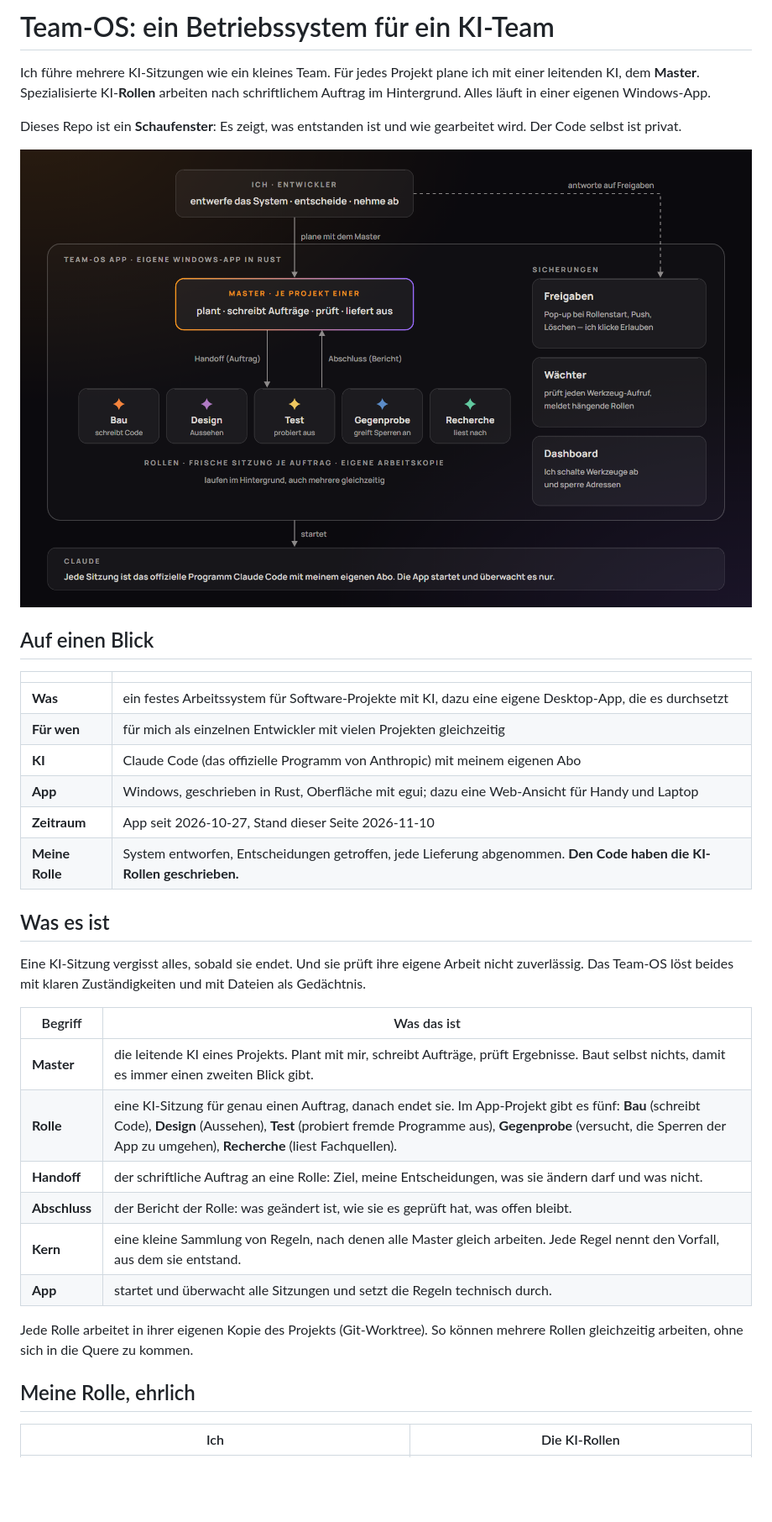
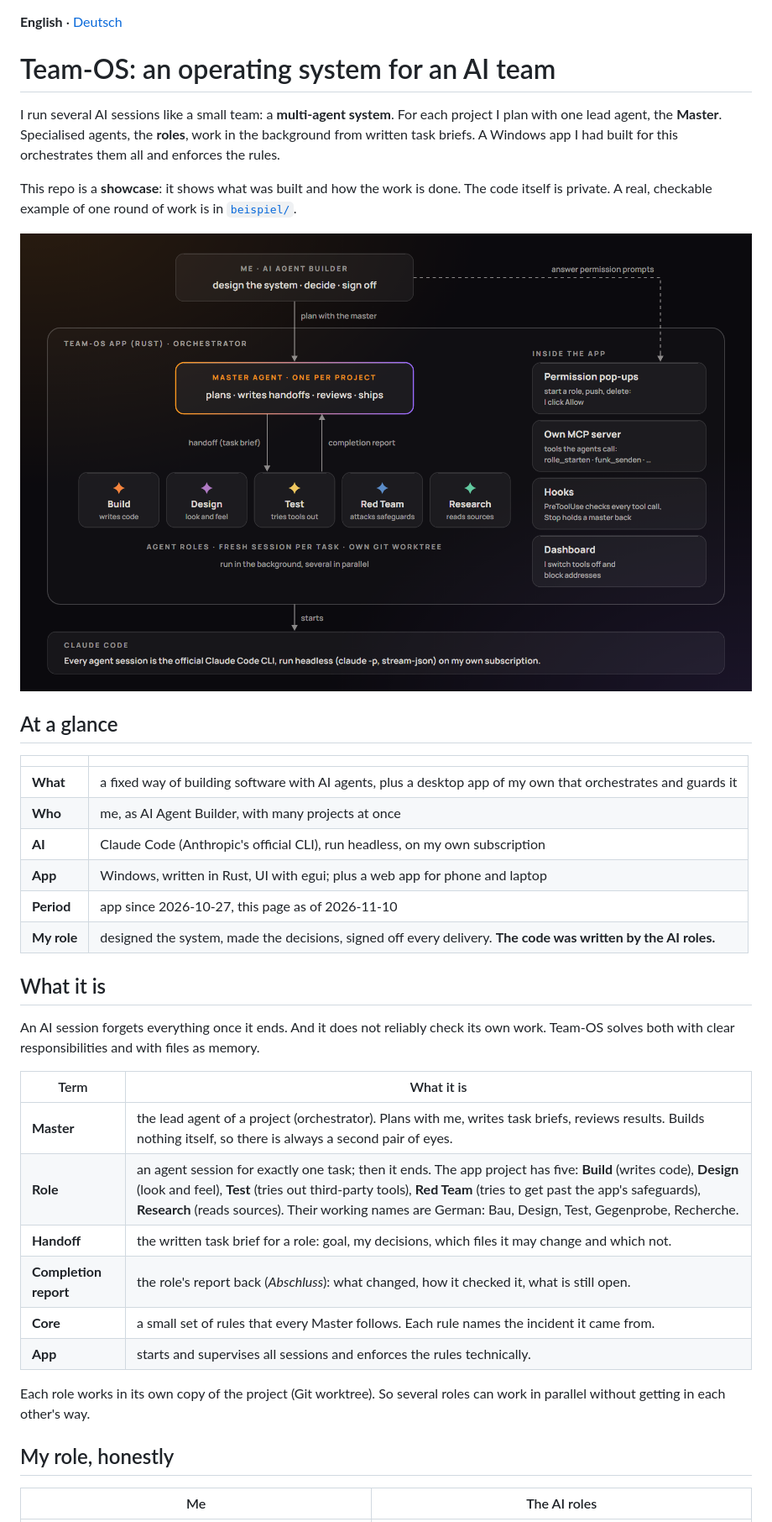
Before and after one commit to jantownstudios/Team-OS-Showcase, a Markdown page: README.md, the part around one of its changes. Shown at 84% size. Drawn GitHub-style; pictures changed too: bilder/architecture.png (added), bilder/aufbau.png; blank space fills up the shorter version.

Commit message:
Showcase in English with German version, MCP and hooks named, real handoff example
Co-Authored-By: Claude Opus 5.5 <noreply@anthropic.com>

```diff
--- a/README.md
+++ b/README.md
@@ -1,43 +1,47 @@
-# Team-OS: ein Betriebssystem für ein KI-Team
+<!-- NAME UND KONTAKT: Jan entscheidet -->
 
-Ich führe mehrere KI-Sitzungen wie ein kleines Team. Für jedes Projekt plane ich mit einer leitenden KI, dem
-**Master**. Spezialisierte KI-**Rollen** arbeiten nach schriftlichem Auftrag im Hintergrund. Alles läuft in einer
-eigenen Windows-App.
+**English** · [Deutsch](README.de.md)
 
-Dieses Repo ist ein **Schaufenster**: Es zeigt, was entstanden ist und wie gearbeitet wird. Der Code selbst ist
-privat.
+# Team-OS: an operating system for an AI team
 
-![Aufbau: Ich plane mit dem Master, der Master gibt den Rollen Aufträge, die App sichert alles ab, jede Sitzung läuft über Claude Code](bilder/aufbau.png)
+I run several AI sessions like a small team: a **multi-agent system**. For each project I plan with one lead agent,
+the **Master**. Specialised agents, the **roles**, work in the background from written task briefs. A Windows app I
+had built for this orchestrates them all and enforces the rules.
 
-## Auf einen Blick
+This repo is a **showcase**: it shows what was built and how the work is done. The code itself is private. A real,
+checkable example of one round of work is in [`beispiel/`](beispiel/).
+
+![Architecture: I plan with the Master, the Master briefs the agent roles, the app starts them, provides MCP tools and checks every tool call with hooks, every session runs on Claude Code](bilder/architecture.png)
+
+## At a glance
 
 | | |
 |---|---|
-| **Was** | ein festes Arbeitssystem für Software-Projekte mit KI, dazu eine eigene Desktop-App, die es durchsetzt |
-| **Für wen** | für mich als einzelnen Entwickler mit vielen Projekten gleichzeitig |
-| **KI** | Claude Code (das offizielle Programm von Anthropic) mit meinem eigenen Abo |
-| **App** | Windows, geschrieben in Rust, Oberfläche mit egui; dazu eine Web-Ansicht für Handy und Laptop |
-| **Zeitraum** | App seit 2026-10-27, Stand dieser Seite 2026-11-10 |
-| **Meine Rolle** | System entworfen, Entscheidungen getroffen, jede Lieferung abgenommen. **Den Code haben die KI-Rollen geschrieben.** |
+| **What** | a fixed way of building software with AI agents, plus a desktop app of my own that orchestrates and guards it |
+| **Who** | me, as <!-- titel -->AI Agent Builder<!-- /titel -->, with many projects at once |
+| **AI** | Claude Code (Anthropic's official CLI), run headless, on my own subscription |
+| **App** | Windows, written in Rust, UI with egui; plus a web app for phone and laptop |
+| **Period** | app since 2026-10-27, this page as of 2026-11-10 |
+| **My role** | designed the system, made the decisions, signed off every delivery. **The code was written by the AI roles.** |
 
-## Was es ist
+## What it is
 
-Eine KI-Sitzung vergisst alles, sobald sie endet. Und sie prüft ihre eigene Arbeit nicht zuverlässig. Das Team-OS
-löst beides mit klaren Zuständigkeiten und mit Dateien als Gedächtnis.
+An AI session forgets everything once it ends. And it does not reliably check its own work. Team-OS solves both with
+clear responsibilities and with files as memory.
 
-| Begriff | Was das ist |
+| Term | What it is |
 |---|---|
-| **Master** | die leitende KI eines Projekts. Plant mit mir, schreibt Aufträge, prüft Ergebnisse. Baut selbst nichts, damit es immer einen zweiten Blick gibt. |
-| **Rolle** | eine KI-Sitzung für genau einen Auftrag, danach endet sie. Im App-Projekt gibt es fünf: **Bau** (schreibt Code), **Design** (Aussehen), **Test** (probiert fremde Programme aus), **Gegenprobe** (versucht, die Sperren der App zu umgehen), **Recherche** (liest Fachquellen). |
-| **Handoff** | der schriftliche Auftrag an eine Rolle: Ziel, meine Entscheidungen, was sie ändern darf und was nicht. |
-| **Abschluss** | der Bericht der Rolle: was geändert ist, wie sie es geprüft hat, was offen bleibt. |
-| **Kern** | eine kleine Sammlung von Regeln, nach denen alle Master gleich arbeiten. Jede Regel nennt den Vorfall, aus dem sie entstand. |
-| **App** | startet und überwacht alle Sitzungen und setzt die Regeln technisch durch. |
+| **Master** | the lead agent of a project (orchestrator). Plans with me, writes task briefs, reviews results. Builds nothing itself, so there is always a second pair of eyes. |
+| **Role** | an agent session for exactly one task; then it ends. The app project has five: **Build** (writes code), **Design** (look and feel), **Test** (tries out third-party tools), **Red Team** (tries to get past the app's safeguards), **Research** (reads sources). Their working names are German: Bau, Design, Test, Gegenprobe, Recherche. |
+| **Handoff** | the written task brief for a role: goal, my decisions, which files it may change and which not. |
+| **Completion report** | the role's report back (*Abschluss*): what changed, how it checked it, what is still open. |
+| **Core** | a small set of rules that every Master follows. Each rule names the incident it came from. |
+| **App** | starts and supervises all sessions and enforces the rules technically. |
 
-Jede Rolle arbeitet in ihrer eigenen Kopie des Projekts (Git-Worktree). So können mehrere Rollen gleichzeitig
-arbeiten, ohne sich in die Quere zu kommen.
+Each role works in its own copy of the project (Git worktree). So several roles can work in parallel without getting
+in each other's way.
 
-## Meine Rolle, ehrlich
+## My role, honestly
 
-| Ich | Die KI-Rollen |
+| Me | The AI roles |
 |---|---|
```
Also changed, not shown: other parts of README.md (+69 -61 lines), README.de.md (added, +153 -0 lines), beispiel/ABSCHLUSS-design-52.md (added, +89 -0 lines), beispiel/HANDOFF-design-52.md (added, +41 -0 lines), beispiel/README.md (added, +19 -0 lines), 2 other files.
